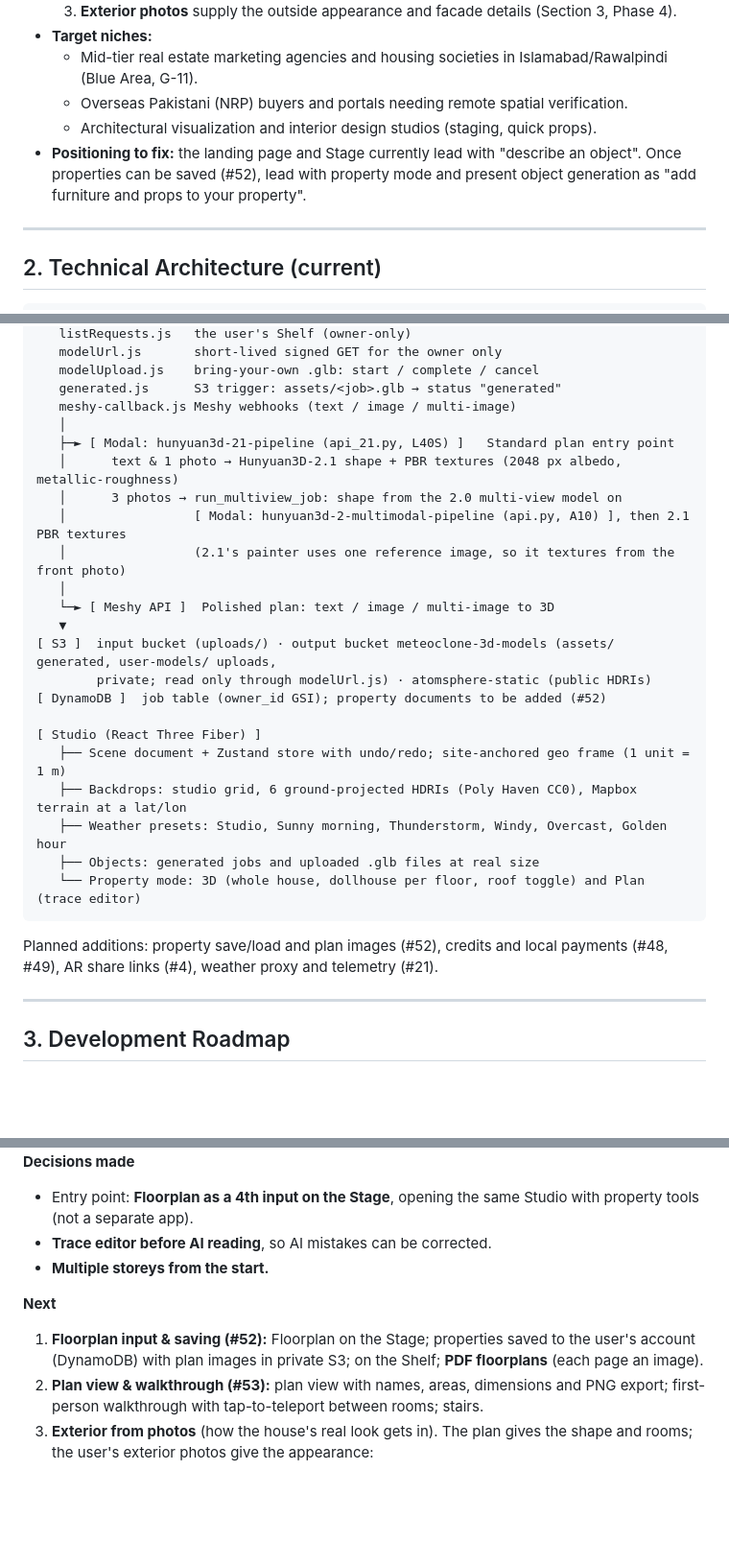
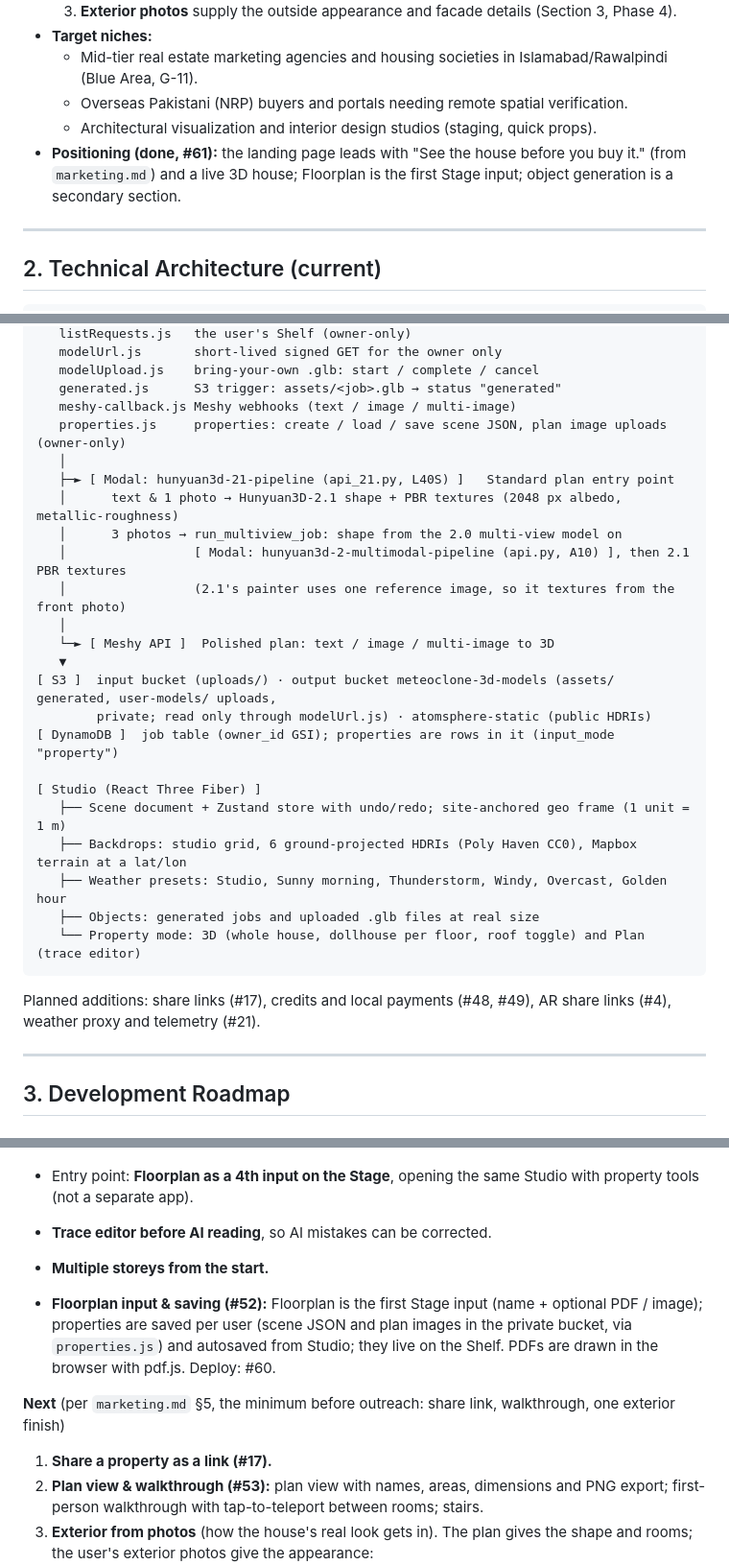
Before and after one commit to 4Hasham/atomSphere, a Markdown page: docs/plan.md, 3 parts joined by grey strips. Shown at 96% size. Rendered like a GitHub page; blank space fills up the shorter version.

Commit message:
Plan: properties saved (#52), property-first landing (#61), next steps
Co-Authored-By: Claude Opus 5.5 <noreply@anthropic.com>

````diff
--- a/docs/plan.md
+++ b/docs/plan.md
@@ -15,7 +15,7 @@
   * Mid-tier real estate marketing agencies and housing societies in Islamabad/Rawalpindi (Blue Area, G-11).
   * Overseas Pakistani (NRP) buyers and portals needing remote spatial verification.
   * Architectural visualization and interior design studios (staging, quick props).
-* **Positioning to fix:** the landing page and Stage currently lead with "describe an object". Once properties can be saved (#52), lead with property mode and present object generation as "add furniture and props to your property".
+* **Positioning (done, #61):** the landing page leads with "See the house before you buy it." (from `marketing.md`) and a live 3D house; Floorplan is the first Stage input; object generation is a secondary section.
 
 ---
 
@@ -34,6 +34,7 @@
    modelUpload.js    bring-your-own .glb: start / complete / cancel
    generated.js      S3 trigger: assets/<job>.glb → status "generated"
    meshy-callback.js Meshy webhooks (text / image / multi-image)
+   properties.js     properties: create / load / save scene JSON, plan image uploads (owner-only)
    │
    ├─► [ Modal: hunyuan3d-21-pipeline (api_21.py, L40S) ]   Standard plan entry point
    │      text & 1 photo → Hunyuan3D-2.1 shape + PBR textures (2048 px albedo, metallic-roughness)
@@ -45,7 +46,7 @@
    ▼
 [ S3 ]  input bucket (uploads/) · output bucket meteoclone-3d-models (assets/ generated, user-models/ uploads,
         private; read only through modelUrl.js) · atomsphere-static (public HDRIs)
-[ DynamoDB ]  job table (owner_id GSI); property documents to be added (#52)
+[ DynamoDB ]  job table (owner_id GSI); properties are rows in it (input_mode "property")
 
 [ Studio (React Three Fiber) ]
    ├── Scene document + Zustand store with undo/redo; site-anchored geo frame (1 unit = 1 m)
@@ -55,7 +56,7 @@
    └── Property mode: 3D (whole house, dollhouse per floor, roof toggle) and Plan (trace editor)
 ```
 
-Planned additions: property save/load and plan images (#52), credits and local payments (#48, #49), AR share links (#4), weather proxy and telemetry (#21).
+Planned additions: share links (#17), credits and local payments (#48, #49), AR share links (#4), weather proxy and telemetry (#21).
 
 ---
 
@@ -96,8 +97,10 @@ Planned additions: property save/load and plan images (#52), credits and local p
 * **Trace editor before AI reading**, so AI mistakes can be corrected.
 * **Multiple storeys from the start.**
 
-**Next**
-1. **Floorplan input & saving (#52):** Floorplan on the Stage; properties saved to the user's account (DynamoDB) with plan images in private S3; on the Shelf; **PDF floorplans** (each page an image).
+* **Floorplan input & saving (#52):** Floorplan is the first Stage input (name + optional PDF / image); properties are saved per user (scene JSON and plan images in the private bucket, via `properties.js`) and autosaved from Studio; they live on the Shelf. PDFs are drawn in the browser with pdf.js. Deploy: #60.
+
+**Next** (per `marketing.md` §5, the minimum before outreach: share link, walkthrough, one exterior finish)
+1. **Share a property as a link (#17).**
 2. **Plan view & walkthrough (#53):** plan view with names, areas, dimensions and PNG export; first-person walkthrough with tap-to-teleport between rooms; stairs.
 3. **Exterior from photos** (how the house's real look gets in). The plan gives the shape and rooms; the user's exterior photos give the appearance:
    * **Materials & details (#55):** finishes per wall and floor (stone cladding, paint, marble) from a library or a patch of a photo; ready-made parts (parapet, boundary wall, gate, window frames, railings).
````
